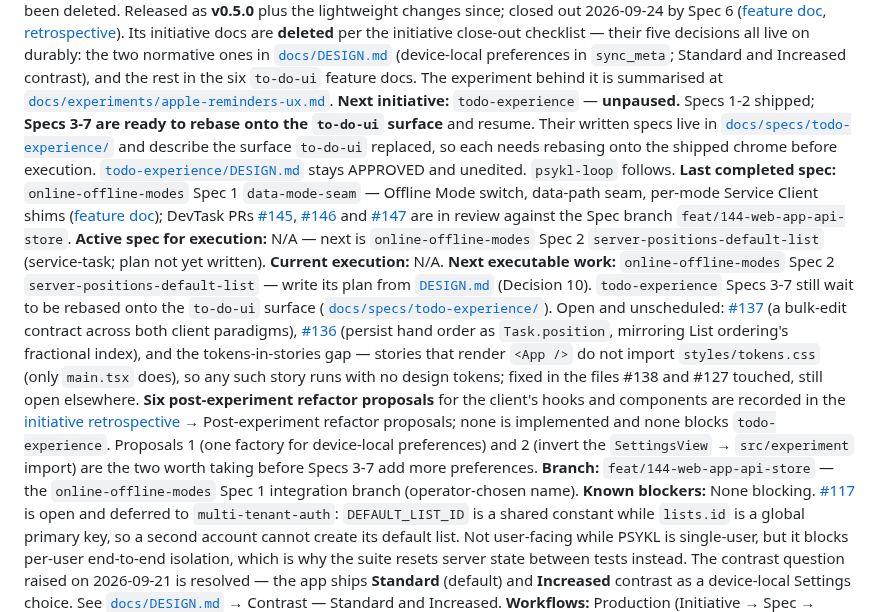
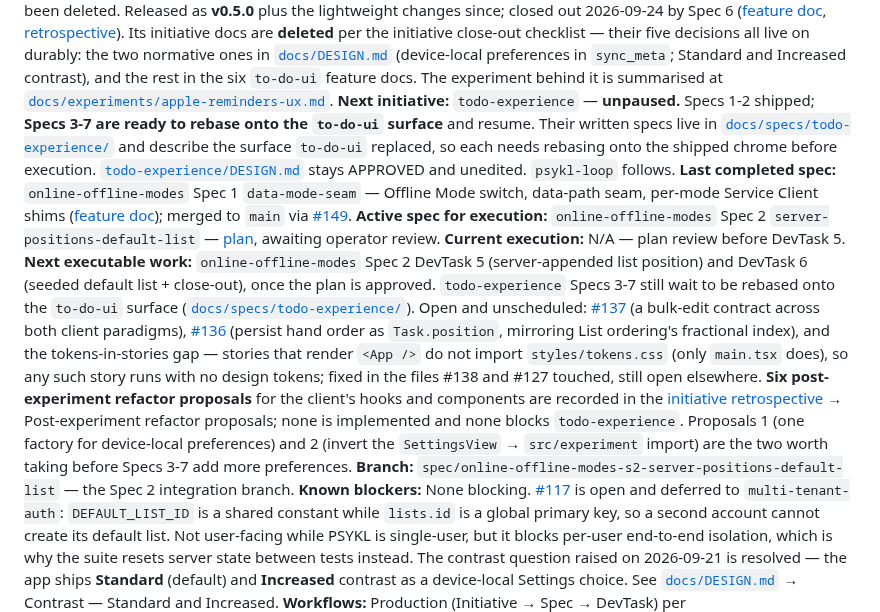
Before and after one commit to jonpham/PSYKL-System, a Markdown page: docs/PROJECT_STATUS.md, the part around the change. Drawn GitHub-style.

Commit message:
docs(writing-plans): online-offline-modes Spec 2 server positions and default list plan
- PROJECT_STATUS: Spec 2 active, awaiting plan review

Claude-Session: https://claude.ai/code/session_018vGitZ56hpA4EURaSiNGNp

```diff
--- a/docs/PROJECT_STATUS.md
+++ b/docs/PROJECT_STATUS.md
@@ -5,11 +5,11 @@
 **Active initiative:** `online-offline-modes` ([#144](https://github.com/jonpham/PSYKL-System/issues/144), [#135](https://github.com/jonpham/PSYKL-System/issues/135)) — design APPROVED 2026-11-11 at [`docs/initiatives/online-offline-modes/DESIGN.md`](initiatives/online-offline-modes/DESIGN.md); five Specs. `to-do-ui` closed with the merge of [PR #142](https://github.com/jonpham/PSYKL-System/pull/142).
 **Last completed initiative:** `to-do-ui` — the accepted `apple-reminders-ux` prototype is now the production surface, and the prototype itself has been deleted. Released as **v0.5.0** plus the lightweight changes since; closed out 2026-09-24 by Spec 6 ([feature doc](features/%5B20260924%5DP6_to-do-ui-retire-experiment-and-close-out.md), [retrospective](retrospectives/2026-09-24-to-do-ui.md)). Its initiative docs are **deleted** per the initiative close-out checklist — their five decisions all live on durably: the two normative ones in [`docs/DESIGN.md`](DESIGN.md) (device-local preferences in `sync_meta`; Standard and Increased contrast), and the rest in the six `to-do-ui` feature docs. The experiment behind it is summarised at [`docs/experiments/apple-reminders-ux.md`](experiments/apple-reminders-ux.md).
 **Next initiative:** `todo-experience` — **unpaused.** Specs 1-2 shipped; **Specs 3-7 are ready to rebase onto the `to-do-ui` surface** and resume. Their written specs live in [`docs/specs/todo-experience/`](specs/todo-experience/) and describe the surface `to-do-ui` replaced, so each needs rebasing onto the shipped chrome before execution. [`todo-experience/DESIGN.md`](initiatives/todo-experience/DESIGN.md) stays APPROVED and unedited. `psykl-loop` follows.
-**Last completed spec:** `online-offline-modes` Spec 1 `data-mode-seam` — Offline Mode switch, data-path seam, per-mode Service Client shims ([feature doc](features/%5B20261111%5DGH144_data-mode-seam.md)); DevTask PRs [#145](https://github.com/jonpham/PSYKL-System/pull/145), [#146](https://github.com/jonpham/PSYKL-System/pull/146) and [#147](https://github.com/jonpham/PSYKL-System/pull/147) are in review against the Spec branch `feat/144-web-app-api-store`.
-**Active spec for execution:** N/A — next is `online-offline-modes` Spec 2 `server-positions-default-list` (service-task; plan not yet written).
-**Current execution:** N/A.
-**Next executable work:** `online-offline-modes` Spec 2 `server-positions-default-list` — write its plan from [`DESIGN.md`](initiatives/online-offline-modes/DESIGN.md) (Decision 10). `todo-experience` Specs 3-7 still wait to be rebased onto the `to-do-ui` surface ([`docs/specs/todo-experience/`](specs/todo-experience/)). Open and unscheduled: [#137](https://github.com/jonpham/PSYKL-System/issues/137) (a bulk-edit contract across both client paradigms), [#136](https://github.com/jonpham/PSYKL-System/issues/136) (persist hand order as `Task.position`, mirroring List ordering's fractional index), and the tokens-in-stories gap — stories that render `<App />` do not import `styles/tokens.css` (only `main.tsx` does), so any such story runs with no design tokens; fixed in the files #138 and #127 touched, still open elsewhere. **Six post-experiment refactor proposals** for the client's hooks and components are recorded in the [initiative retrospective](retrospectives/2026-09-24-to-do-ui.md) → Post-experiment refactor proposals; none is implemented and none blocks `todo-experience`. Proposals 1 (one factory for device-local preferences) and 2 (invert the `SettingsView` → `src/experiment` import) are the two worth taking before Specs 3-7 add more preferences.
-**Branch:** `feat/144-web-app-api-store` — the `online-offline-modes` Spec 1 integration branch (operator-chosen name).
+**Last completed spec:** `online-offline-modes` Spec 1 `data-mode-seam` — Offline Mode switch, data-path seam, per-mode Service Client shims ([feature doc](features/%5B20261111%5DGH144_data-mode-seam.md)); merged to `main` via [#149](https://github.com/jonpham/PSYKL-System/pull/149).
+**Active spec for execution:** `online-offline-modes` Spec 2 `server-positions-default-list` — [plan](specs/online-offline-modes/20261113-Spec2-server-positions-default-list.md), awaiting operator review.
+**Current execution:** N/A — plan review before DevTask 5.
+**Next executable work:** `online-offline-modes` Spec 2 DevTask 5 (server-appended list position) and DevTask 6 (seeded default list + close-out), once the plan is approved. `todo-experience` Specs 3-7 still wait to be rebased onto the `to-do-ui` surface ([`docs/specs/todo-experience/`](specs/todo-experience/)). Open and unscheduled: [#137](https://github.com/jonpham/PSYKL-System/issues/137) (a bulk-edit contract across both client paradigms), [#136](https://github.com/jonpham/PSYKL-System/issues/136) (persist hand order as `Task.position`, mirroring List ordering's fractional index), and the tokens-in-stories gap — stories that render `<App />` do not import `styles/tokens.css` (only `main.tsx` does), so any such story runs with no design tokens; fixed in the files #138 and #127 touched, still open elsewhere. **Six post-experiment refactor proposals** for the client's hooks and components are recorded in the [initiative retrospective](retrospectives/2026-09-24-to-do-ui.md) → Post-experiment refactor proposals; none is implemented and none blocks `todo-experience`. Proposals 1 (one factory for device-local preferences) and 2 (invert the `SettingsView` → `src/experiment` import) are the two worth taking before Specs 3-7 add more preferences.
+**Branch:** `spec/online-offline-modes-s2-server-positions-default-list` — the Spec 2 integration branch.
 **Known blockers:** None blocking. [#117](https://github.com/jonpham/PSYKL-System/issues/117) is open and deferred to `multi-tenant-auth`: `DEFAULT_LIST_ID` is a shared constant while `lists.id` is a global primary key, so a second account cannot create its default list. Not user-facing while PSYKL is single-user, but it blocks per-user end-to-end isolation, which is why the suite resets server state between tests instead. The contrast question raised on 2026-09-21 is resolved — the app ships **Standard** (default) and **Increased** contrast as a device-local Settings choice. See [`docs/DESIGN.md`](DESIGN.md) → Contrast — Standard and Increased.
 **Workflows:** Production (Initiative → Spec → DevTask) per [`docs/workflows/production-dev-workflow.md`](workflows/production-dev-workflow.md); Lightweight per [`docs/workflows/lightweight-feature-workflow.md`](workflows/lightweight-feature-workflow.md), with `target = prototype` (UI/UX prototyping at `/exp/{slug}`) and `target = production` (small decided changes to shipped surfaces, artifacts under `docs/specs/`). Routing table in [`AGENTS.md`](../AGENTS.md) → Workflow Routing. **Active experiment:** none, and the registry is empty. `apple-reminders-ux` was **promoted and retired** — all three iterations (`sidebar-navigation`, `sync-status`, `apple-reminders-ui`) were absorbed by `to-do-ui`, whose Spec 6 deleted the experiment's code and archived its artifacts. `/exp` and the 🧪 tools stay for the next experiment; registering one is a folder plus a line in `src/experiment/registry.ts`.
 
```
Also changed, not shown: 1 other file.
